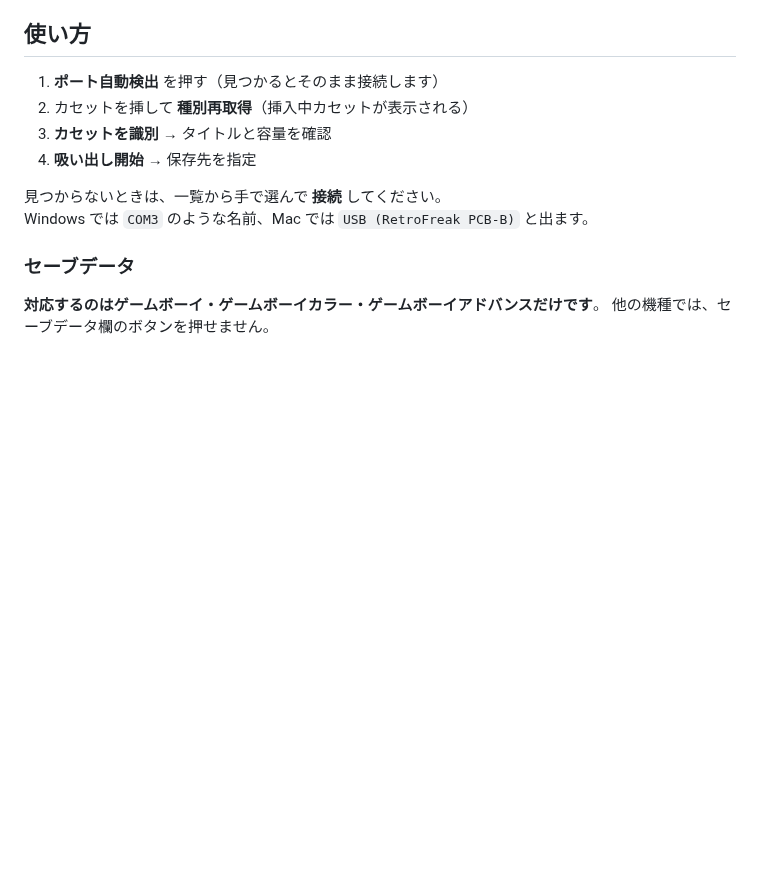
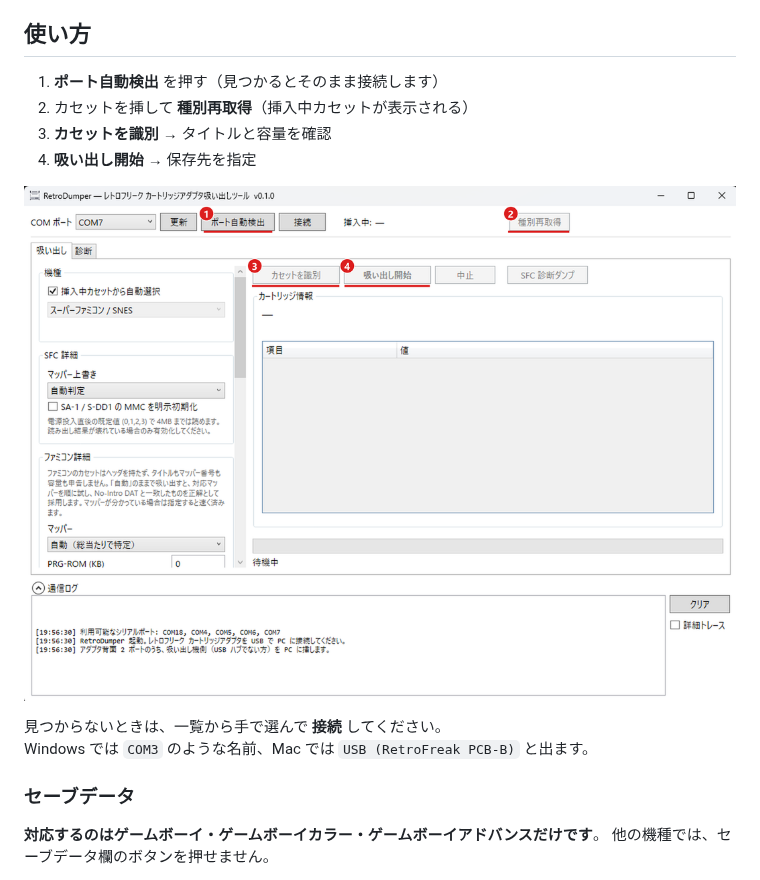
Before and after one commit to dlTOMlb/RetroDumper, a Markdown page: README.md, the part around the change. GitHub-like rendering; pictures changed too: docs/usage-steps.png (added); blank space fills up the shorter version.

Commit message:
使い方に番号を振った画面写真を載せる
押す順の 4 つのボタンに番号と下線を描き込んだものを docs/usage-steps.png に置き、
README の使い方から参照する。
アプリの表示は変えていない。

Co-Authored-By: Claude Opus 5 <noreply@anthropic.com>

```diff
--- a/README.md
+++ b/README.md
@@ -42,6 +42,8 @@ Apple の公証を受けてあるので、警告は出ません。
 2. カセットを挿して **種別再取得**（挿入中カセットが表示される）
 3. **カセットを識別** → タイトルと容量を確認
 4. **吸い出し開始** → 保存先を指定
+
+![使い方の手順](docs/usage-steps.png)
 
 見つからないときは、一覧から手で選んで **接続** してください。
 Windows では `COM3` のような名前、Mac では `USB (RetroFreak PCB-B)` と出ます。
```
